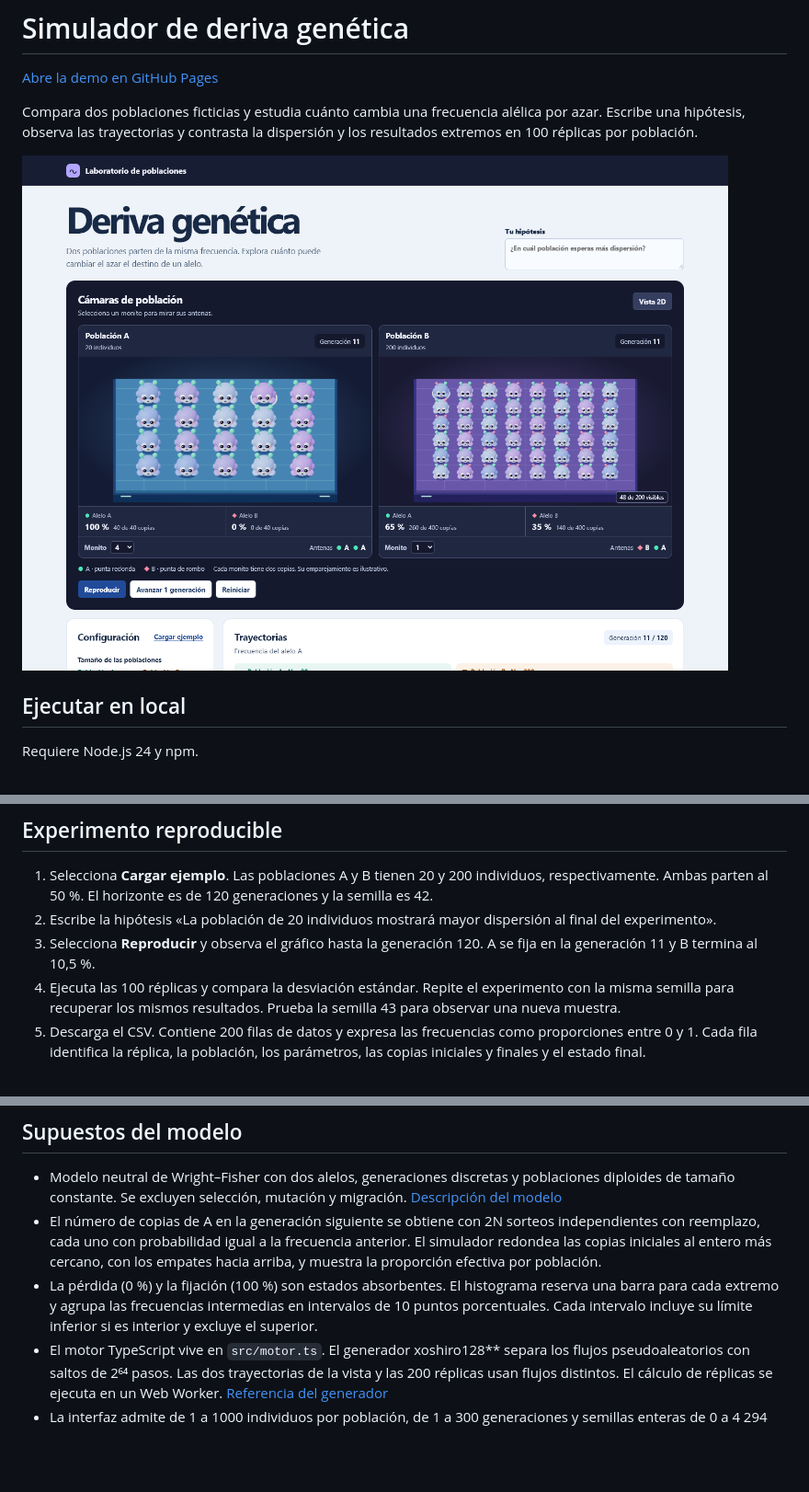
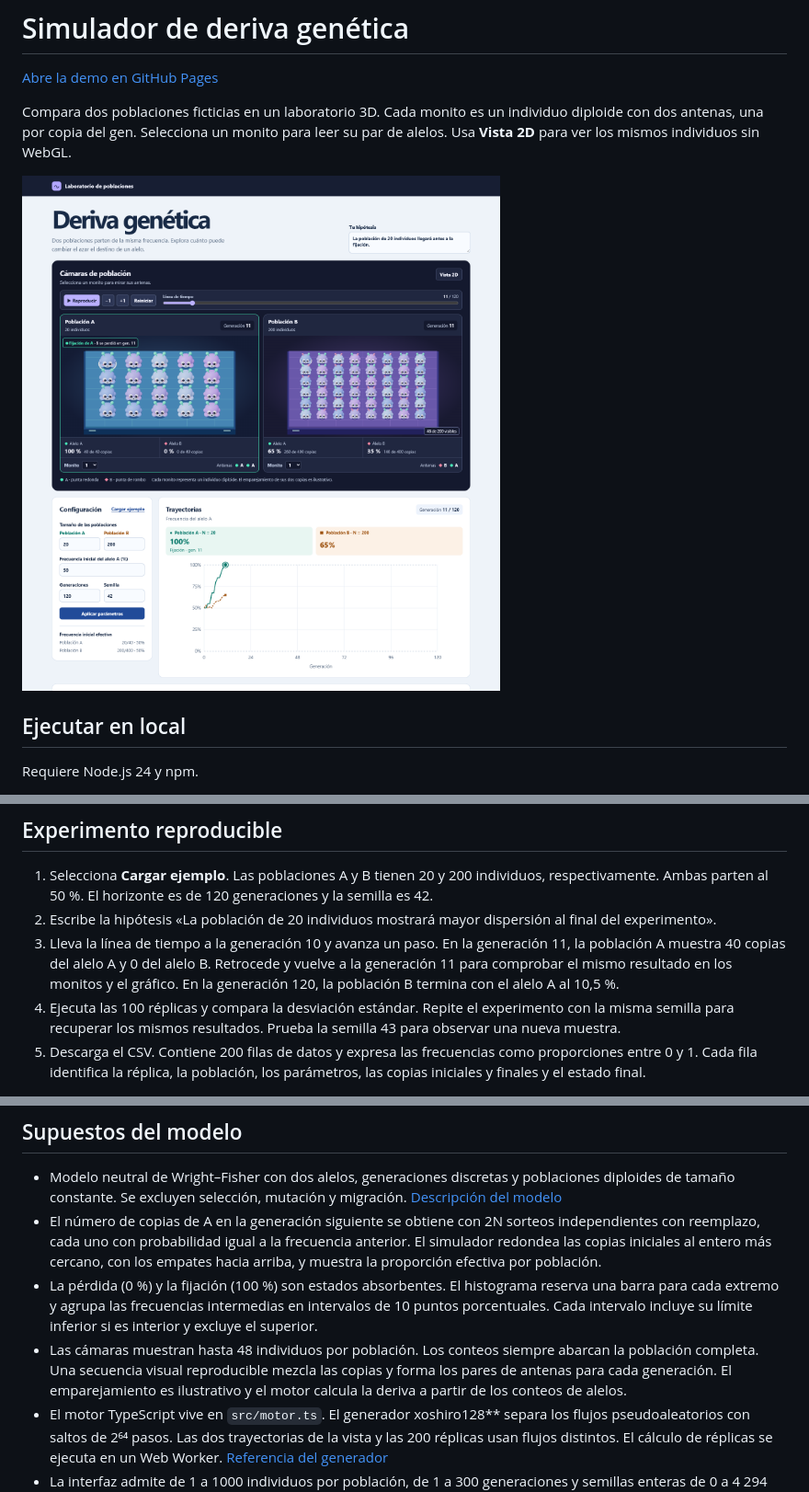
Before and after one commit to Humiumii/simulador-deriva-genetica, a Markdown page: README.md, 3 parts joined by grey strips. Shown at 92% size. Rendered like a GitHub page; pictures changed too: docs/simulador.png; blank space fills up the shorter version.

Commit message:
Anima el recambio y sincroniza cámaras y gráfico con la línea de tiempo

```diff
--- a/README.md
+++ b/README.md
@@ -2,5 +2,5 @@
 
 [Abre la demo en GitHub Pages](https://humiumii.github.io/simulador-deriva-genetica/)
 
-Compara dos poblaciones ficticias y estudia cuánto cambia una frecuencia alélica por azar. Escribe una hipótesis, observa las trayectorias y contrasta la dispersión y los resultados extremos en 100 réplicas por población.
+Compara dos poblaciones ficticias en un laboratorio 3D. Cada monito es un individuo diploide con dos antenas, una por copia del gen. Selecciona un monito para leer su par de alelos. Usa **Vista 2D** para ver los mismos individuos sin WebGL.
 
@@ -24,7 +24,7 @@ Vite genera un sitio estático en `dist/` con rutas relativas. GitHub Actions ej
 
 1. Selecciona **Cargar ejemplo**. Las poblaciones A y B tienen 20 y 200 individuos, respectivamente. Ambas parten al 50 %. El horizonte es de 120 generaciones y la semilla es 42.
 2. Escribe la hipótesis «La población de 20 individuos mostrará mayor dispersión al final del experimento».
-3. Selecciona **Reproducir** y observa el gráfico hasta la generación 120. A se fija en la generación 11 y B termina al 10,5 %.
+3. Lleva la línea de tiempo a la generación 10 y avanza un paso. En la generación 11, la población A muestra 40 copias del alelo A y 0 del alelo B. Retrocede y vuelve a la generación 11 para comprobar el mismo resultado en los monitos y el gráfico. En la generación 120, la población B termina con el alelo A al 10,5 %.
 4. Ejecuta las 100 réplicas y compara la desviación estándar. Repite el experimento con la misma semilla para recuperar los mismos resultados. Prueba la semilla 43 para observar una nueva muestra.
 5. Descarga el CSV. Contiene 200 filas de datos y expresa las frecuencias como proporciones entre 0 y 1. Cada fila identifica la réplica, la población, los parámetros, las copias iniciales y finales y el estado final.
 
@@ -40,5 +40,6 @@ Una corrida individual puede diferir del patrón de las réplicas. Este ejemplo
 - Modelo neutral de Wright–Fisher con dos alelos, generaciones discretas y poblaciones diploides de tamaño constante. Se excluyen selección, mutación y migración. [Descripción del modelo](https://www2.eecs.berkeley.edu/Pubs/TechRpts/2015/EECS-2015-94.pdf)
 - El número de copias de A en la generación siguiente se obtiene con 2N sorteos independientes con reemplazo, cada uno con probabilidad igual a la frecuencia anterior. El simulador redondea las copias iniciales al entero más cercano, con los empates hacia arriba, y muestra la proporción efectiva por población.
 - La pérdida (0 %) y la fijación (100 %) son estados absorbentes. El histograma reserva una barra para cada extremo y agrupa las frecuencias intermedias en intervalos de 10 puntos porcentuales. Cada intervalo incluye su límite inferior si es interior y excluye el superior.
+- Las cámaras muestran hasta 48 individuos por población. Los conteos siempre abarcan la población completa. Una secuencia visual reproducible mezcla las copias y forma los pares de antenas para cada generación. El emparejamiento es ilustrativo y el motor calcula la deriva a partir de los conteos de alelos.
 - El motor TypeScript vive en `src/motor.ts`. El generador xoshiro128** separa los flujos pseudoaleatorios con saltos de 2⁶⁴ pasos. Las dos trayectorias de la vista y las 200 réplicas usan flujos distintos. El cálculo de réplicas se ejecuta en un Web Worker. [Referencia del generador](https://prng.di.unimi.it/)
 - La interfaz admite de 1 a 1000 individuos por población, de 1 a 300 generaciones y semillas enteras de 0 a 4 294 967 295.
```
Also changed, not shown: other parts of README.md (+1 -1 lines), 7 other files.
